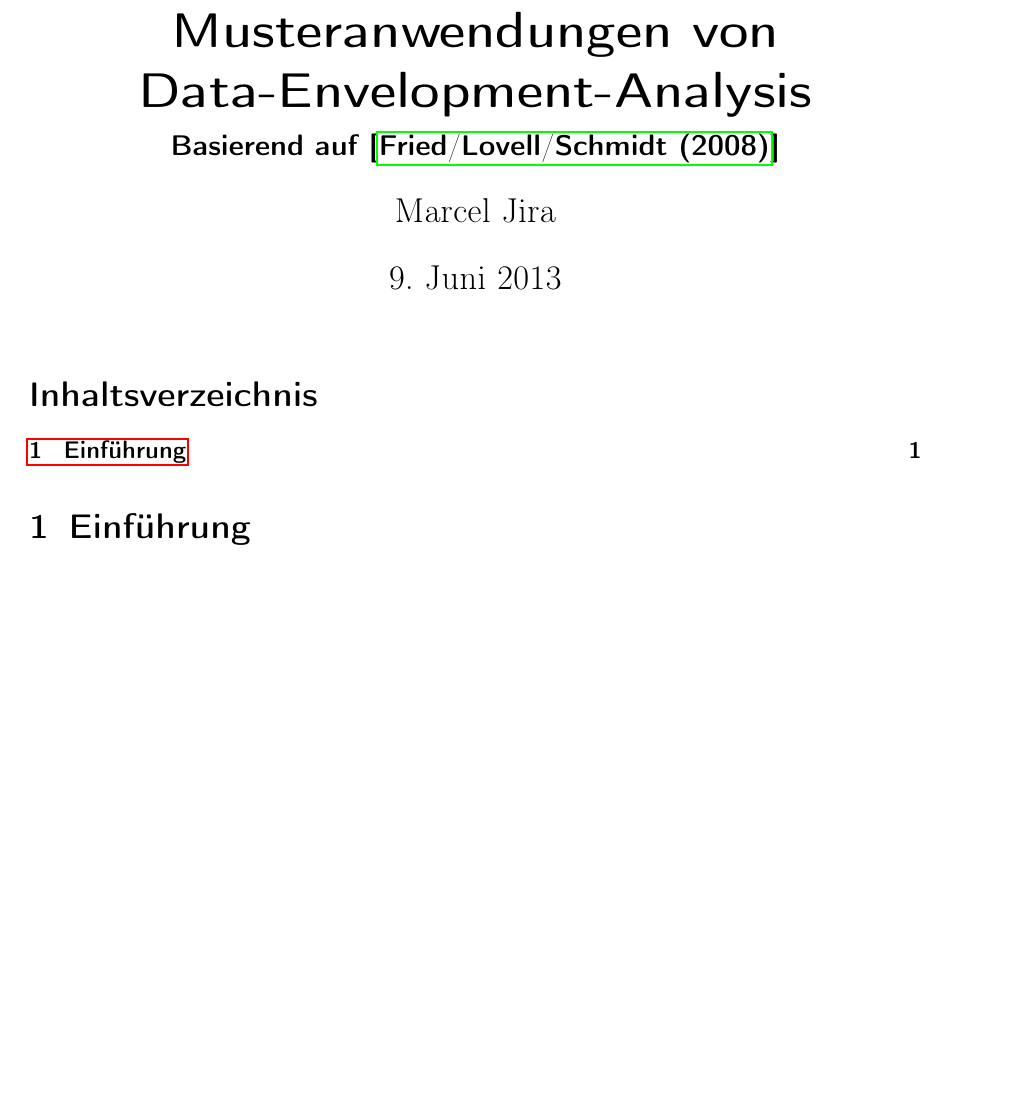
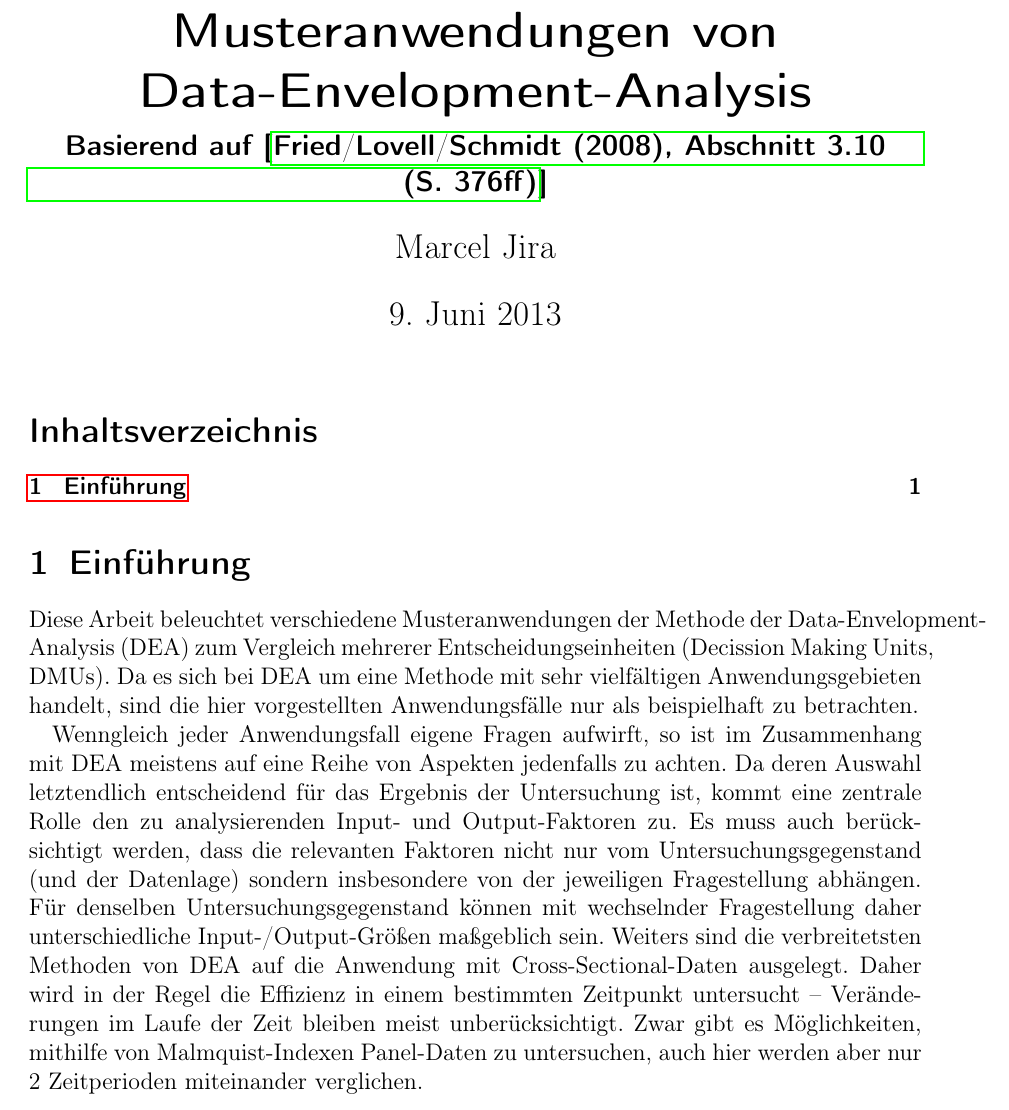
Before and after one commit to speendo/dea_sample_applications, a LaTeX document (document.tex, which reads einfuehrung.tex): part of the page before the commit and part of page 1 of 2 after it, cut so that both start at the same text, the shorter picture padded with empty space. Compiled offline with pdfLaTeX.

Commit message:
extended "Einführung"

```diff
--- a/document.tex
+++ b/document.tex
@@ -4,7 +4,7 @@
 
 \author{Marcel Jira}
 \title{Musteranwendungen von Data-Envelopment-Analysis}
-\subtitle{Basierend auf \cite{fried_measurement_2008}}
+\subtitle{Basierend auf \cite[Abschnitt 3.10 (S.~376ff)]{fried_measurement_2008}}
 
 \begin{document}
 
--- a/einfuehrung.tex
+++ b/einfuehrung.tex
@@ -1,2 +1,13 @@
 % Einführung
 \section{Einführung}
+
+Diese Arbeit beleuchtet verschiedene Musteranwendungen der Methode der Data-Envelopment-Analysis (DEA) zum Vergleich mehrerer Entscheidungseinheiten (Decission Making Units, DMUs).
+Da es sich bei DEA um eine Methode mit sehr vielfältigen Anwendungsgebieten handelt, sind die hier vorgestellten Anwendungsfälle nur als beispielhaft zu betrachten.
+
+Wenngleich jeder Anwendungsfall eigene Fragen aufwirft, so ist im Zusammenhang mit DEA meistens auf eine Reihe von Aspekten jedenfalls zu achten.
+Da deren Auswahl letztendlich entscheidend für das Ergebnis der Untersuchung ist, kommt eine zentrale Rolle den zu analysierenden Input- und Output-Faktoren zu.
+Es muss auch berücksichtigt werden, dass die relevanten Faktoren nicht nur vom Untersuchungsgegenstand (und der Datenlage) sondern insbesondere von der jeweiligen Fragestellung abhängen.
+Für denselben Untersuchungsgegenstand können mit wechselnder Fragestellung daher unterschiedliche Input-/Output-Größen maßgeblich sein.
+Weiters sind die verbreitetsten Methoden von DEA auf die Anwendung mit Cross-Sectional-Daten ausgelegt.
+Daher wird in der Regel die Effizienz in einem bestimmten Zeitpunkt untersucht -- Veränderungen im Laufe der Zeit bleiben meist unberücksichtigt.
+Zwar gibt es Möglichkeiten, mithilfe von Malmquist-Indexen Panel-Daten zu untersuchen, auch hier werden aber nur 2 Zeitperioden miteinander verglichen.
```
Also changed, not shown: document.pdf.
